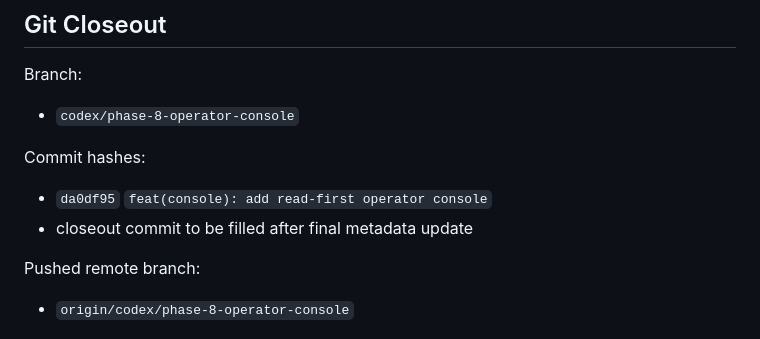
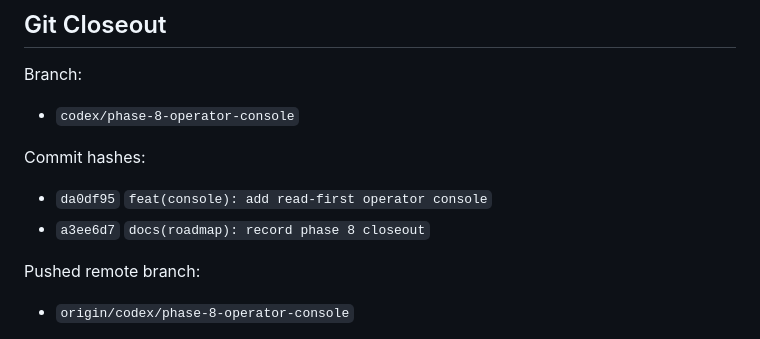
Before and after one commit to saagpatel/personal-ops, a Markdown page: docs/PHASE-8-ROLLOUT.md, the part around the change. Drawn GitHub-style.

Commit message:
docs(roadmap): finalize phase 8 commit log
- replace the temporary Phase 8 closeout placeholder with the final docs commit hash
- keep the rollout record self-contained for later compaction and review

Tests: not run (documentation-only closeout after prior passing verification)

```diff
--- a/docs/PHASE-8-ROLLOUT.md
+++ b/docs/PHASE-8-ROLLOUT.md
@@ -95,7 +95,7 @@ Branch:
 Commit hashes:
 
 - `da0df95` `feat(console): add read-first operator console`
-- closeout commit to be filled after final metadata update
+- `a3ee6d7` `docs(roadmap): record phase 8 closeout`
 
 Pushed remote branch:
 
```
